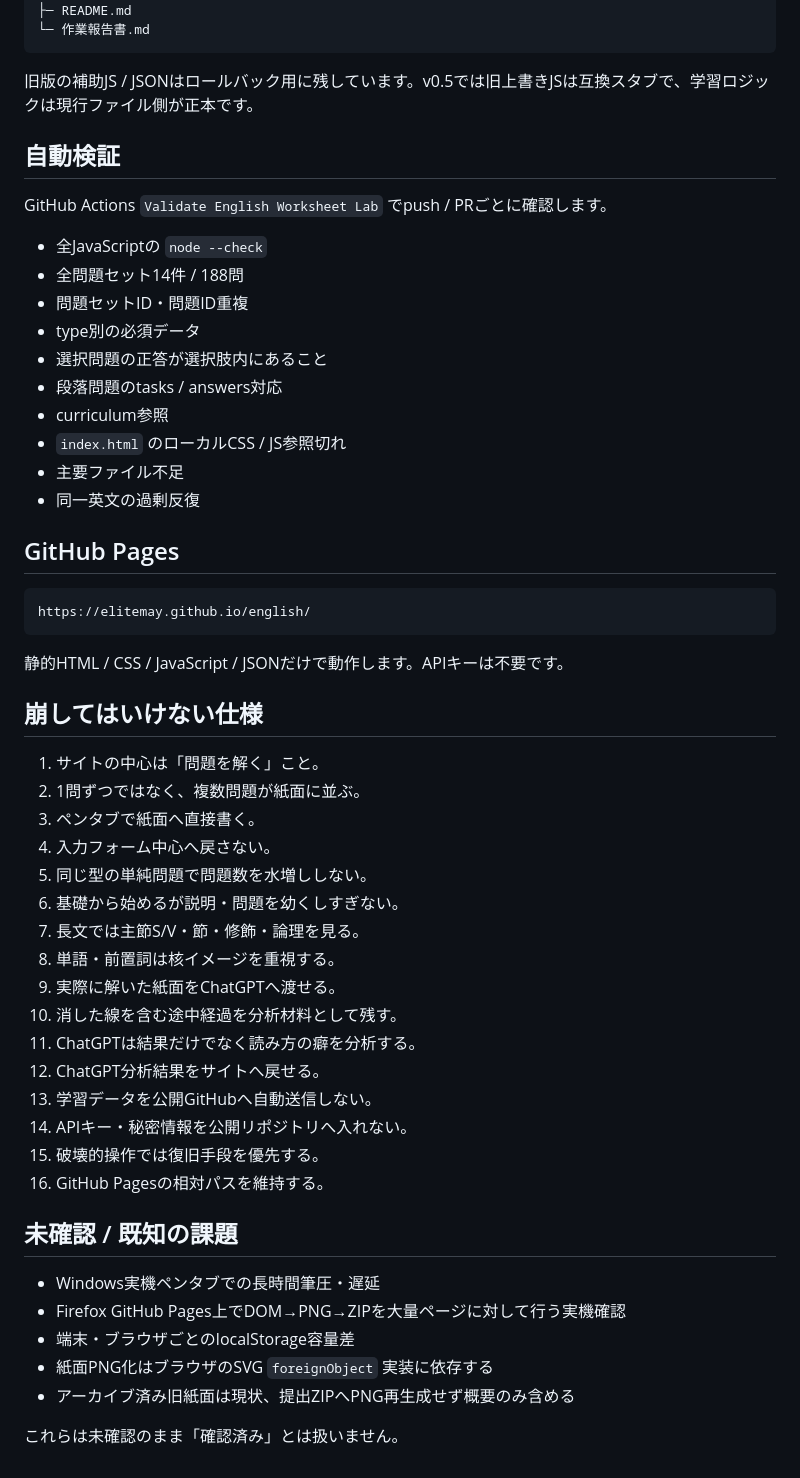
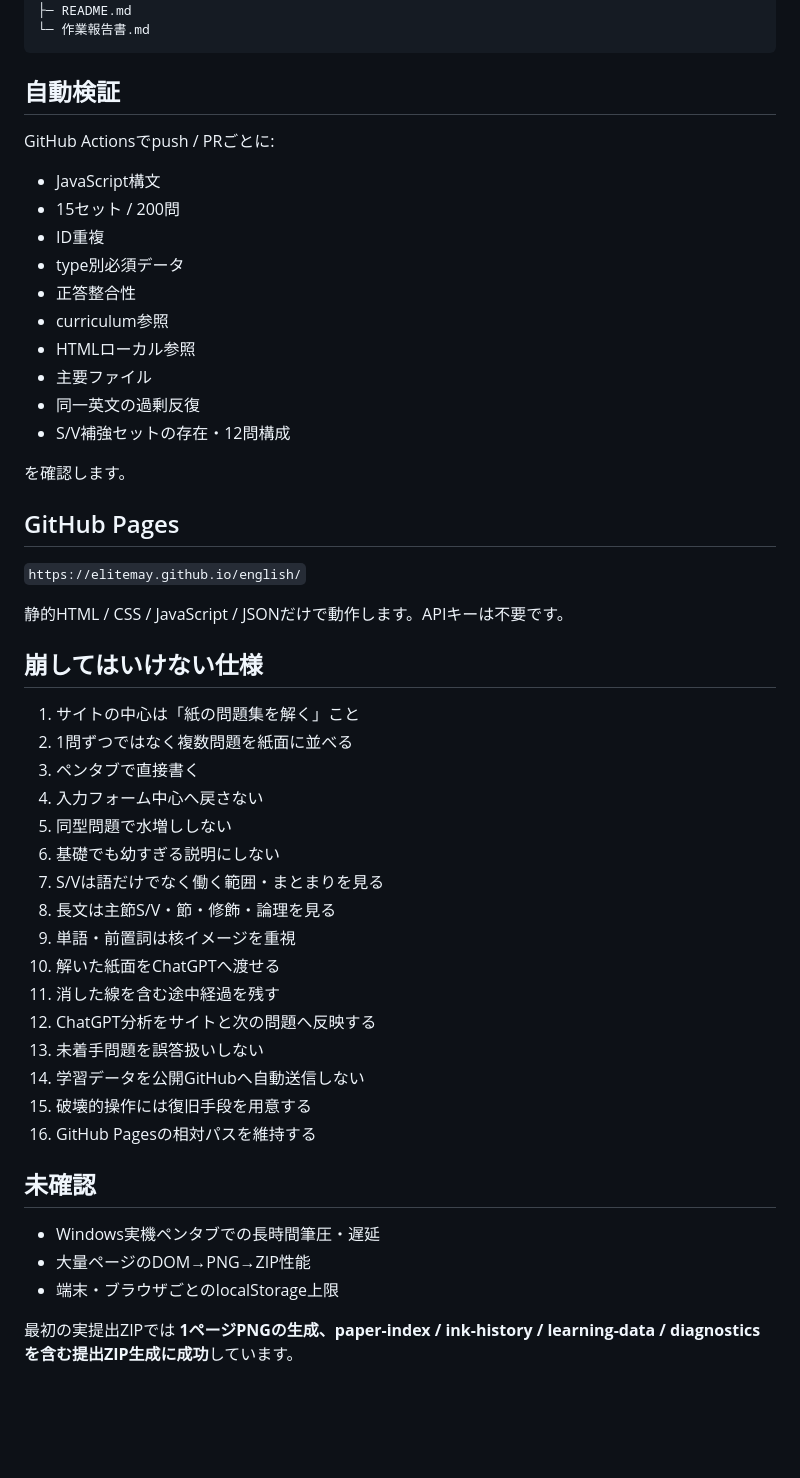
Before and after one commit to EliteMay/english, a Markdown page: README.md, the part around one of its changes. Rendered like a GitHub page; blank space fills up the shorter version.

````diff
--- a/README.md
+++ b/README.md
@@ -276,56 +212,52 @@ v0.3/v0.4系の保存データは、可能な範囲でv4へ正規化して読み
 └─ 作業報告書.md
 ```
 
-旧版の補助JS / JSONはロールバック用に残しています。v0.5では旧上書きJSは互換スタブで、学習ロジックは現行ファイル側が正本です。
-
 ## 自動検証
 
-GitHub Actions `Validate English Worksheet Lab` でpush / PRごとに確認します。
+GitHub Actionsでpush / PRごとに:
 
-- 全JavaScriptの `node --check`
-- 全問題セット14件 / 188問
-- 問題セットID・問題ID重複
-- type別の必須データ
-- 選択問題の正答が選択肢内にあること
-- 段落問題のtasks / answers対応
+- JavaScript構文
+- 15セット / 200問
+- ID重複
+- type別必須データ
+- 正答整合性
 - curriculum参照
-- `index.html` のローカルCSS / JS参照切れ
-- 主要ファイル不足
+- HTMLローカル参照
+- 主要ファイル
 - 同一英文の過剰反復
+- S/V補強セットの存在・12問構成
+
+を確認します。
 
 ## GitHub Pages
 
-```text
-https://elitemay.github.io/english/
-```
+`https://elitemay.github.io/english/`
 
 静的HTML / CSS / JavaScript / JSONだけで動作します。APIキーは不要です。
 
 ## 崩してはいけない仕様
 
-1. サイトの中心は「問題を解く」こと。
-2. 1問ずつではなく、複数問題が紙面に並ぶ。
-3. ペンタブで紙面へ直接書く。
-4. 入力フォーム中心へ戻さない。
-5. 同じ型の単純問題で問題数を水増ししない。
-6. 基礎から始めるが説明・問題を幼くしすぎない。
-7. 長文では主節S/V・節・修飾・論理を見る。
-8. 単語・前置詞は核イメージを重視する。
-9. 実際に解いた紙面をChatGPTへ渡せる。
-10. 消した線を含む途中経過を分析材料として残す。
-11. ChatGPTは結果だけでなく読み方の癖を分析する。
-12. ChatGPT分析結果をサイトへ戻せる。
-13. 学習データを公開GitHubへ自動送信しない。
-14. APIキー・秘密情報を公開リポジトリへ入れない。
-15. 破壊的操作では復旧手段を優先する。
-16. GitHub Pagesの相対パスを維持する。
+1. サイトの中心は「紙の問題集を解く」こと
+2. 1問ずつではなく複数問題を紙面に並べる
+3. ペンタブで直接書く
+4. 入力フォーム中心へ戻さない
+5. 同型問題で水増ししない
+6. 基礎でも幼すぎる説明にしない
+7. S/Vは語だけでなく働く範囲・まとまりを見る
+8. 長文は主節S/V・節・修飾・論理を見る
+9. 単語・前置詞は核イメージを重視
+10. 解いた紙面をChatGPTへ渡せる
+11. 消した線を含む途中経過を残す
+12. ChatGPT分析をサイトと次の問題へ反映する
+13. 未着手問題を誤答扱いしない
+14. 学習データを公開GitHubへ自動送信しない
+15. 破壊的操作には復旧手段を用意する
+16. GitHub Pagesの相対パスを維持する
 
-## 未確認 / 既知の課題
+## 未確認
 
 - Windows実機ペンタブでの長時間筆圧・遅延
-- Firefox GitHub Pages上でDOM→PNG→ZIPを大量ページに対して行う実機確認
-- 端末・ブラウザごとのlocalStorage容量差
-- 紙面PNG化はブラウザのSVG `foreignObject` 実装に依存する
-- アーカイブ済み旧紙面は現状、提出ZIPへPNG再生成せず概要のみ含める
+- 大量ページのDOM→PNG→ZIP性能
+- 端末・ブラウザごとのlocalStorage上限
 
-これらは未確認のまま「確認済み」とは扱いません。
+最初の実提出ZIPでは **1ページPNGの生成、paper-index / ink-history / learning-data / diagnostics を含む提出ZIP生成に成功**しています。
````
Also changed, not shown: other parts of README.md (+105 -169 lines).
